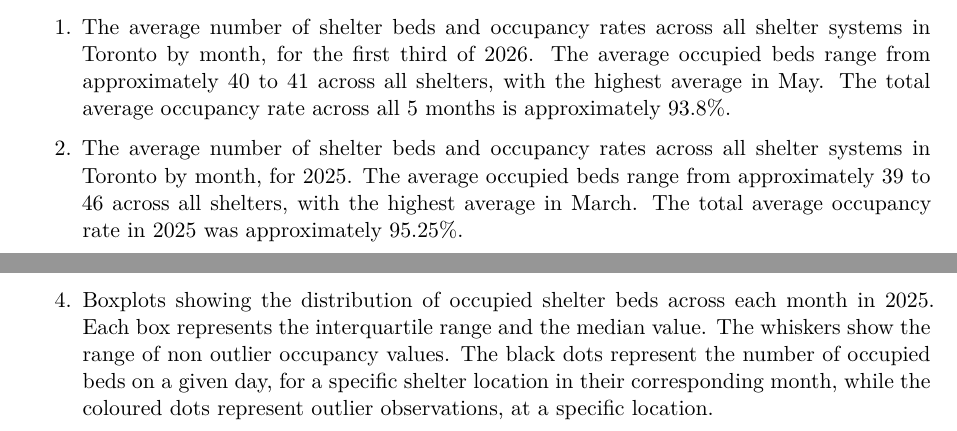
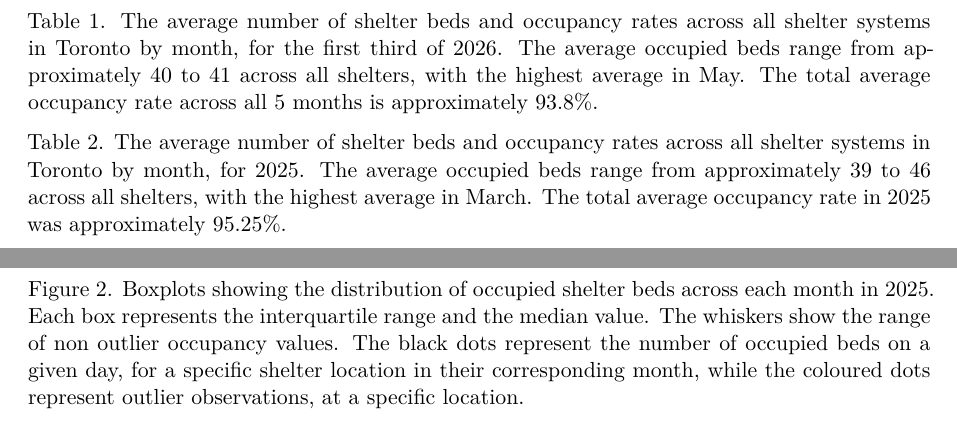
Before and after one commit to elliemurray1/donaldson, a Quarto document (paper/paper.qmd): two parts of pages 3 and 4 of 7, joined at a grey line, cut so that both start at the same text. Rendered offline with R 4.5, knitr and Pandoc in place of Quarto, then LaTeX, with nearby package versions; code that draws random numbers runs with fixed seeds of ours; some code elsewhere in the file could not run offline.

Commit message:
Updated May 14

````diff
--- a/paper/paper.qmd
+++ b/paper/paper.qmd
@@ -124,9 +124,9 @@ data2025 |>
   format_tt(escape = TRUE)
 ```
 
-@tbl-occupied-bed. The average number of shelter beds and occupancy rates across all shelter systems in Toronto by month, for the first third of 2026. The average occupied beds range from approximately 40 to 41 across all shelters, with the highest average in May. The total average occupancy rate across all 5 months is approximately 93.8%.
+Table 1. The average number of shelter beds and occupancy rates across all shelter systems in Toronto by month, for the first third of 2026. The average occupied beds range from approximately 40 to 41 across all shelters, with the highest average in May. The total average occupancy rate across all 5 months is approximately 93.8%.
 
-@tle-occupied-beds. The average number of shelter beds and occupancy rates across all shelter systems in Toronto by month, for 2025. The average occupied beds range from approximately 39 to 46 across all shelters, with the highest average in March. The total average occupancy rate in 2025 was approximately 95.25%.
+Table 2. The average number of shelter beds and occupancy rates across all shelter systems in Toronto by month, for 2025. The average occupied beds range from approximately 39 to 46 across all shelters, with the highest average in March. The total average occupancy rate in 2025 was approximately 95.25%.
 
 
 ``` {r}
@@ -267,7 +267,7 @@ data2025 %>%
 ```
 
 
-@fig-2025. Boxplots showing the distribution of occupied shelter beds across each month in 2025. Each box represents the interquartile range and the median value.  The whiskers show the range of non outlier occupancy values. The black dots represent the number of occupied beds on a given day, for a specific shelter location in their corresponding month, while the coloured dots represent outlier observations, at a specific location.
+Figure 2. Boxplots showing the distribution of occupied shelter beds across each month in 2025. Each box represents the interquartile range and the median value.  The whiskers show the range of non outlier occupancy values. The black dots represent the number of occupied beds on a given day, for a specific shelter location in their corresponding month, while the coloured dots represent outlier observations, at a specific location.
 
 # Discussion
 
````
Also changed, not shown: paper/paper.qmd (4 more changed lines), 1 other file.
